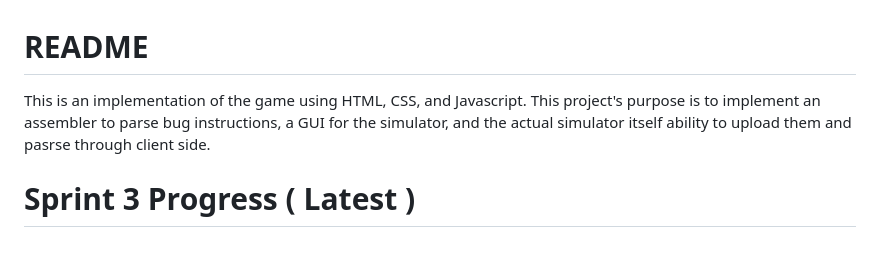
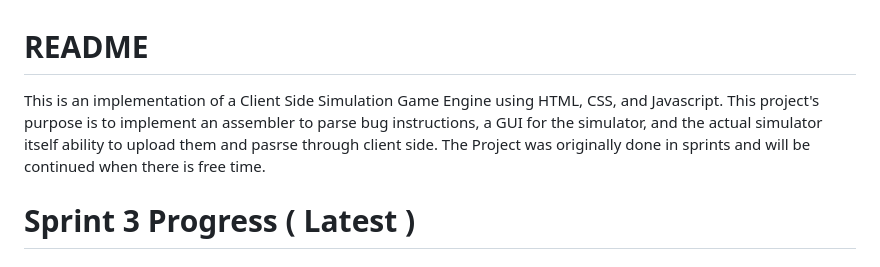
Before and after one commit to Geoshua/Bug-World, a Markdown page: README.md, the part around the change. Rendered like a GitHub page.

```diff
--- a/README.md
+++ b/README.md
@@ -1,5 +1,6 @@
 # README
-This is an implementation of the game using HTML, CSS, and Javascript. This project's purpose is to implement an assembler to parse bug instructions, a GUI for the simulator, and the actual simulator itself ability to upload them and pasrse through client side.
+This is an implementation of a Client Side Simulation Game Engine using HTML, CSS, and Javascript. This project's purpose is to implement an assembler to parse bug instructions, a GUI for the simulator, and the actual simulator itself ability to upload them and pasrse through client side.
+The Project was originally done in sprints and will be continued when there is free time.
 # Sprint 3 Progress ( Latest )
 
 # Summary
```
